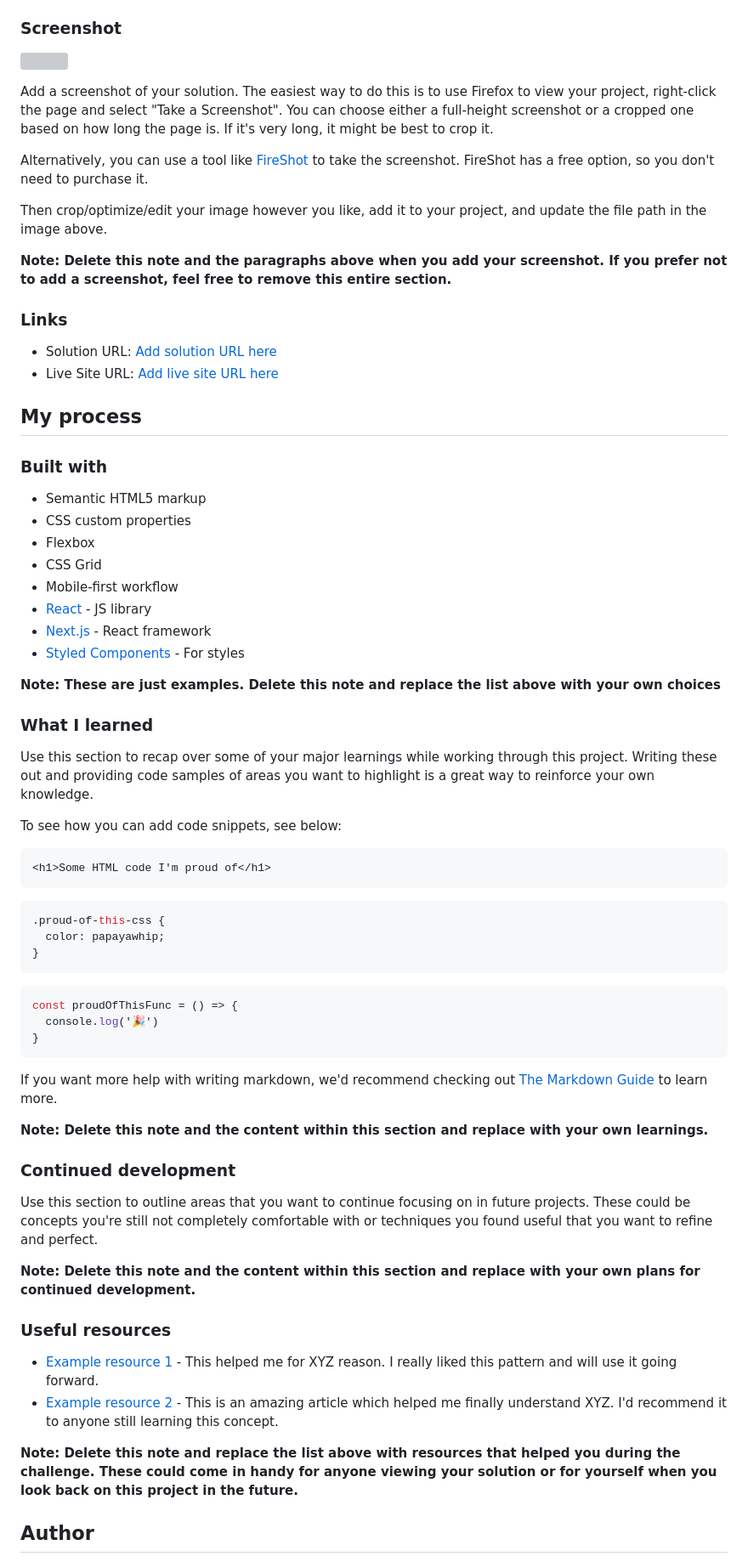
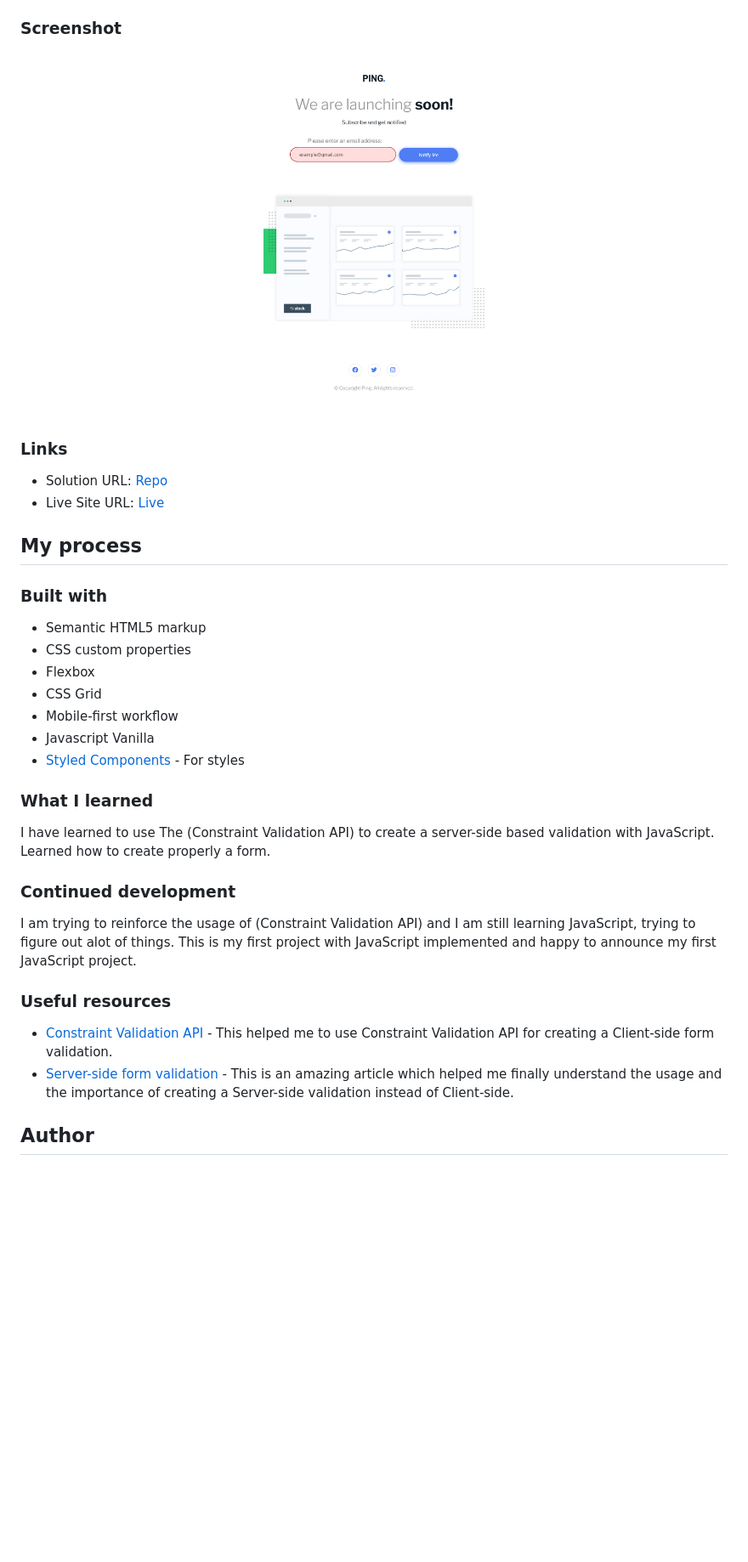
Before and after one commit to devaramnye/ping-coming-soon-page, a Markdown page: README-template.md, the part around one of its changes. Shown at 85% size. Drawn GitHub-style; pictures changed too: screenshot.png (added); blank space fills up the shorter version; grey boxes are pictures that could not be loaded.

Commit message:
project final finish up

````diff
--- a/README-template.md
+++ b/README-template.md
@@ -33,20 +32,12 @@ Users should be able to:
 
 ### Screenshot
 
-![](./screenshot.jpg)
-
-Add a screenshot of your solution. The easiest way to do this is to use Firefox to view your project, right-click the page and select "Take a Screenshot". You can choose either a full-height screenshot or a cropped one based on how long the page is. If it's very long, it might be best to crop it.
-
-Alternatively, you can use a tool like [FireShot](https://getfireshot.com/) to take the screenshot. FireShot has a free option, so you don't need to purchase it.
-
-Then crop/optimize/edit your image however you like, add it to your project, and update the file path in the image above.
-
-**Note: Delete this note and the paragraphs above when you add your screenshot. If you prefer not to add a screenshot, feel free to remove this entire section.**
+![](./screenshot.png)
 
 ### Links
 
-- Solution URL: [Add solution URL here](https://your-solution-url.com)
-- Live Site URL: [Add live site URL here](https://your-live-site-url.com)
+- Solution URL: [Repo](https://github.com/devaramnye/ping-coming-soon-page)
+- Live Site URL: [Live](https://devaramnye.github.io/ping-coming-soon-page/)
 
 ## My process
 
@@ -57,48 +48,21 @@ Then crop/optimize/edit your image however you like, add it to your project, and
 - Flexbox
 - CSS Grid
 - Mobile-first workflow
-- [React](https://reactjs.org/) - JS library
-- [Next.js](https://nextjs.org/) - React framework
+- Javascript Vanilla
 - [Styled Components](https://styled-components.com/) - For styles
-
-**Note: These are just examples. Delete this note and replace the list above with your own choices**
 
 ### What I learned
 
-Use this section to recap over some of your major learnings while working through this project. Writing these out and providing code samples of areas you want to highlight is a great way to reinforce your own knowledge.
-
-To see how you can add code snippets, see below:
-
-```html
-<h1>Some HTML code I'm proud of</h1>
-```
-```css
-.proud-of-this-css {
-  color: papayawhip;
-}
-```
-```js
-const proudOfThisFunc = () => {
-  console.log('🎉')
-}
-```
-
-If you want more help with writing markdown, we'd recommend checking out [The Markdown Guide](https://www.markdownguide.org/) to learn more.
-
-**Note: Delete this note and the content within this section and replace with your own learnings.**
+I have learned to use The (Constraint Validation API) to create a server-side based validation with JavaScript. Learned how to create properly a form.
 
 ### Continued development
 
-Use this section to outline areas that you want to continue focusing on in future projects. These could be concepts you're still not completely comfortable with or techniques you found useful that you want to refine and perfect.
-
-**Note: Delete this note and the content within this section and replace with your own plans for continued development.**
+I am trying to reinforce the usage of (Constraint Validation API) and I am still learning JavaScript, trying to figure out alot of things. This is my first project with JavaScript implemented and happy to announce my first JavaScript project.
 
 ### Useful resources
 
-- [Example resource 1](https://www.example.com) - This helped me for XYZ reason. I really liked this pattern and will use it going forward.
-- [Example resource 2](https://www.example.com) - This is an amazing article which helped me finally understand XYZ. I'd recommend it to anyone still learning this concept.
-
-**Note: Delete this note and replace the list above with resources that helped you during the challenge. These could come in handy for anyone viewing your solution or for yourself when you look back on this project in the future.**
+- [Constraint Validation API](https://developer.mozilla.org/en-US/docs/Learn/Forms/Form_validation#the_constraint_validation_api) - This helped me to use Constraint Validation API for creating a Client-side form validation.
+- [Server-side form validation](https://developer.mozilla.org/en-US/docs/Learn/Forms/Form_validation) - This is an amazing article which helped me finally understand the usage and the importance of creating a Server-side validation instead of Client-side.
 
 ## Author
 
````
Also changed, not shown: other parts of README-template.md (+1 -12 lines), 3 other files.
